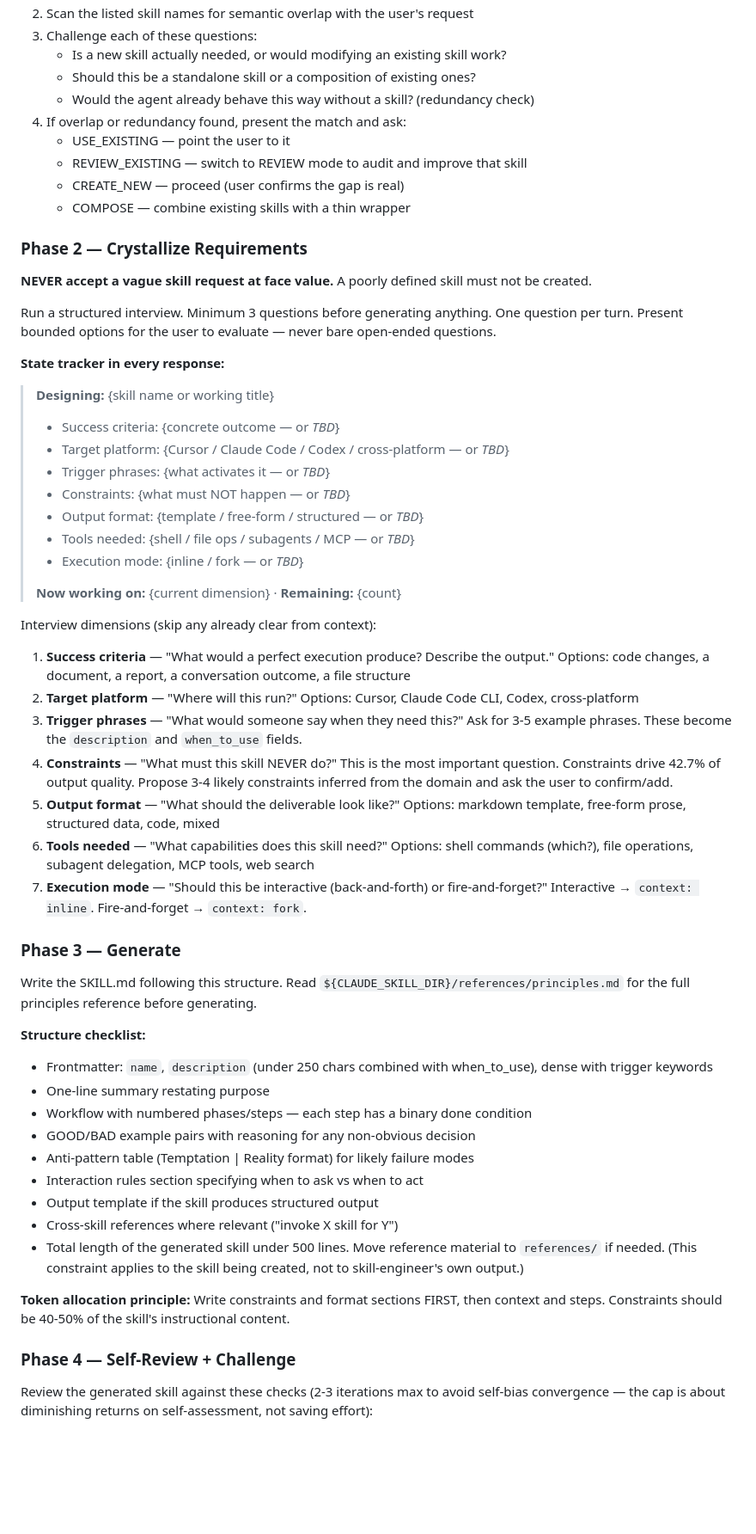
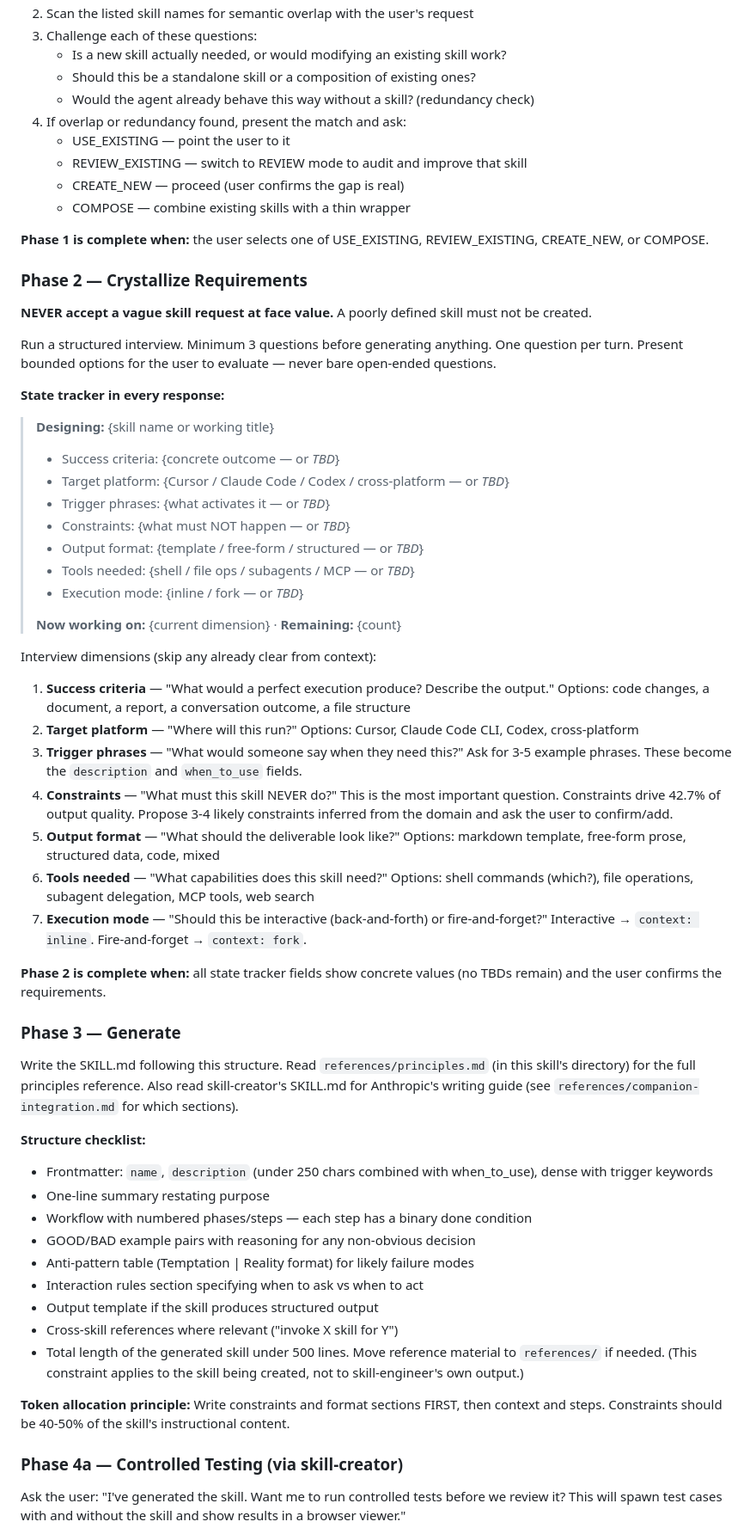
Before and after one commit to stanis-dev/toolkit, a Markdown page: skills/skill-engineer/SKILL.md, the part around one of its changes. Shown at 86% size. Rendered like a GitHub page; blank space fills up the shorter version.

```diff
--- a/skills/skill-engineer/SKILL.md
+++ b/skills/skill-engineer/SKILL.md
@@ -50,59 +76,67 @@ Before creating anything, challenge whether a new skill is actually needed.
 2. Scan the listed skill names for semantic overlap with the user's request
 3. Challenge each of these questions:
-    - Is a new skill actually needed, or would modifying an existing skill work?
-    - Should this be a standalone skill or a composition of existing ones?
-    - Would the agent already behave this way without a skill? (redundancy check)
+   - Is a new skill actually needed, or would modifying an existing skill work?
+   - Should this be a standalone skill or a composition of existing ones?
+   - Would the agent already behave this way without a skill? (redundancy check)
 4. If overlap or redundancy found, present the match and ask:
-    - USE_EXISTING — point the user to it
-    - REVIEW_EXISTING — switch to REVIEW mode to audit and improve that skill
-    - CREATE_NEW — proceed (user confirms the gap is real)
-    - COMPOSE — combine existing skills with a thin wrapper
+   - USE_EXISTING — point the user to it
+   - REVIEW_EXISTING — switch to REVIEW mode to audit and improve that skill
+   - CREATE_NEW — proceed (user confirms the gap is real)
+   - COMPOSE — combine existing skills with a thin wrapper
+
+**Phase 1 is complete when:** the user selects one of USE_EXISTING, REVIEW_EXISTING, CREATE_NEW, or COMPOSE.
 
 ### Phase 2 — Crystallize Requirements
 
 **NEVER accept a vague skill request at face value.** A poorly defined skill must not be created.
 
-Run a structured interview. Minimum 3 questions before generating anything. One question per turn. Present bounded
-options for the user to evaluate — never bare open-ended questions.
+Run a structured interview. Minimum 3 questions before generating anything. One question per
+turn. Present bounded options for the user to evaluate — never bare open-ended questions.
 
 **State tracker in every response:**
 
 > **Designing:** {skill name or working title}
 >
-> - Success criteria: {concrete outcome — or _TBD_}
-> - Target platform: {Cursor / Claude Code / Codex / cross-platform — or _TBD_}
-> - Trigger phrases: {what activates it — or _TBD_}
-> - Constraints: {what must NOT happen — or _TBD_}
-> - Output format: {template / free-form / structured — or _TBD_}
-> - Tools needed: {shell / file ops / subagents / MCP — or _TBD_}
-> - Execution mode: {inline / fork — or _TBD_}
+> - Success criteria: {concrete outcome — or *TBD*}
+> - Target platform: {Cursor / Claude Code / Codex / cross-platform — or *TBD*}
+> - Trigger phrases: {what activates it — or *TBD*}
+> - Constraints: {what must NOT happen — or *TBD*}
+> - Output format: {template / free-form / structured — or *TBD*}
+> - Tools needed: {shell / file ops / subagents / MCP — or *TBD*}
+> - Execution mode: {inline / fork — or *TBD*}
 >
 > **Now working on:** {current dimension} · **Remaining:** {count}
 
 Interview dimensions (skip any already clear from context):
 
-1. **Success criteria** — "What would a perfect execution produce? Describe the output." Options: code changes, a
-   document, a report, a conversation outcome, a file structure
-2. **Target platform** — "Where will this run?" Options: Cursor, Claude Code CLI, Codex, cross-platform
-3. **Trigger phrases** — "What would someone say when they need this?" Ask for 3-5 example phrases. These become the
-   `description` and `when_to_use` fields.
-4. **Constraints** — "What must this skill NEVER do?" This is the most important question. Constraints drive 42.7% of
-   output quality. Propose 3-4 likely constraints inferred from the domain and ask the user to confirm/add.
-5. **Output format** — "What should the deliverable look like?" Options: markdown template, free-form prose, structured
-   data, code, mixed
-6. **Tools needed** — "What capabilities does this skill need?" Options: shell commands (which?), file operations,
-   subagent delegation, MCP tools, web search
-7. **Execution mode** — "Should this be interactive (back-and-forth) or fire-and-forget?" Interactive →
-   `context: inline`. Fire-and-forget → `context: fork`.
+1. **Success criteria** — "What would a perfect execution produce? Describe the output."
+   Options: code changes, a document, a report, a conversation outcome, a file structure
+2. **Target platform** — "Where will this run?"
+   Options: Cursor, Claude Code CLI, Codex, cross-platform
+3. **Trigger phrases** — "What would someone say when they need this?"
+   Ask for 3-5 example phrases. These become the `description` and `when_to_use` fields.
+4. **Constraints** — "What must this skill NEVER do?"
+   This is the most important question. Constraints drive 42.7% of output quality.
+   Propose 3-4 likely constraints inferred from the domain and ask the user to confirm/add.
+5. **Output format** — "What should the deliverable look like?"
+   Options: markdown template, free-form prose, structured data, code, mixed
+6. **Tools needed** — "What capabilities does this skill need?"
+   Options: shell commands (which?), file operations, subagent delegation, MCP tools, web search
+7. **Execution mode** — "Should this be interactive (back-and-forth) or fire-and-forget?"
+   Interactive → `context: inline`. Fire-and-forget → `context: fork`.
+
+**Phase 2 is complete when:** all state tracker fields show concrete values (no TBDs remain) and the user confirms the requirements.
 
 ### Phase 3 — Generate
 
-Write the SKILL.md following this structure. Read `${CLAUDE_SKILL_DIR}/references/principles.md` for the full principles
-reference before generating.
+Write the SKILL.md following this structure. Read `references/principles.md` (in this skill's
+directory) for the full principles reference. Also read skill-creator's SKILL.md for
+Anthropic's writing guide (see `references/companion-integration.md` for which sections).
 
 **Structure checklist:**
 
-- Frontmatter: `name`, `description` (under 250 chars combined with when_to_use), dense with trigger keywords
+- Frontmatter: `name`, `description` (under 250 chars combined with when_to_use), dense with
+  trigger keywords
 - One-line summary restating purpose
 - Workflow with numbered phases/steps — each step has a binary done condition
 - GOOD/BAD example pairs with reasoning for any non-obvious decision
@@ -110,14 +144,15 @@ reference before generating.
 - Interaction rules section specifying when to ask vs when to act
 - Output template if the skill produces structured output
 - Cross-skill references where relevant ("invoke X skill for Y")
-- Total length of the generated skill under 500 lines. Move reference material to `references/` if needed. (This
-  constraint applies to the skill being created, not to skill-engineer's own output.)
+- Total length of the generated skill under 500 lines. Move reference material to `references/`
+  if needed. (This constraint applies to the skill being created, not to skill-engineer's own
+  output.)
 
-**Token allocation principle:** Write constraints and format sections FIRST, then context and steps. Constraints should
-be 40-50% of the skill's instructional content.
+**Token allocation principle:** Write constraints and format sections FIRST, then context and
+steps. Constraints should be 40-50% of the skill's instructional content.
 
-### Phase 4 — Self-Review + Challenge
+### Phase 4a — Controlled Testing (via skill-creator)
 
-Review the generated skill against these checks (2-3 iterations max to avoid self-bias convergence — the cap is about
-diminishing returns on self-assessment, not saving effort):
+Ask the user: "I've generated the skill. Want me to run controlled tests before we review it?
+This will spawn test cases with and without the skill and show results in a browser viewer."
 
```
Also changed, not shown: other parts of skills/skill-engineer/SKILL.md (+262 -158 lines), 2 other files.
